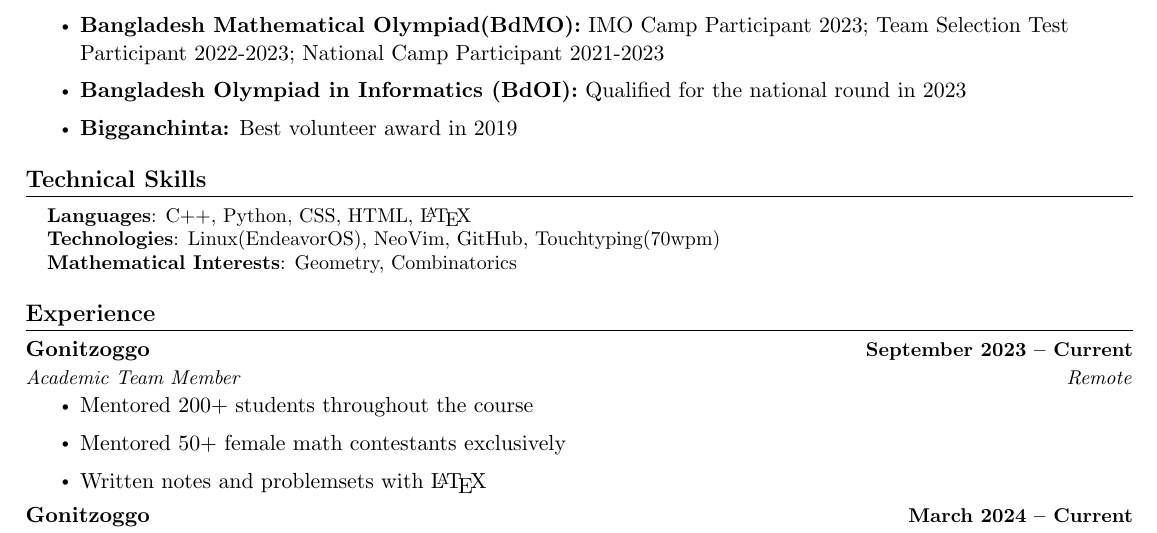
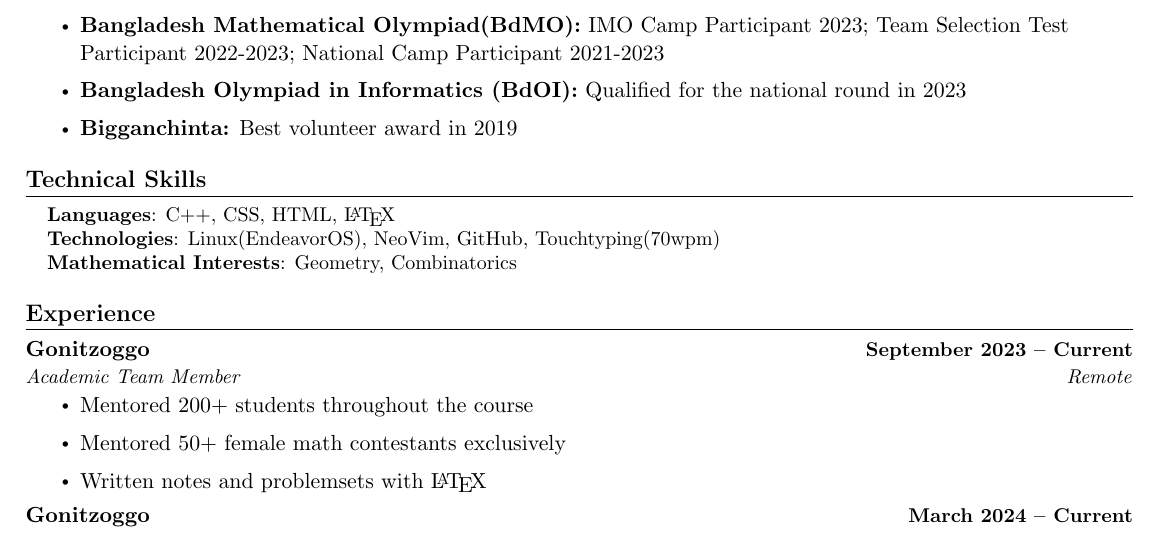
Before and after one commit to MeowX-2/meowx-2.github.io, a LaTeX CV (uploads/CV/cv.tex): part of the page, cut so that both start at the same text. Compiled offline with pdfLaTeX.

Commit message:
updated CV

```diff
--- a/uploads/CV/cv.tex
+++ b/uploads/CV/cv.tex
@@ -164,7 +164,7 @@
 \section{Technical Skills}
  \begin{itemize}[leftmargin=0.15in, label={}]
     \small{\item{
-     \textbf{Languages}{: C++, Python,  CSS, HTML, \LaTeX } \\
+     \textbf{Languages}{: C++, CSS, HTML, \LaTeX } \\
      \textbf{Technologies}{: Linux(EndeavorOS), NeoVim, GitHub, Touchtyping(70wpm)} \\
      \textbf{Mathematical Interests}{: Geometry, Combinatorics}\\
     }}
```
